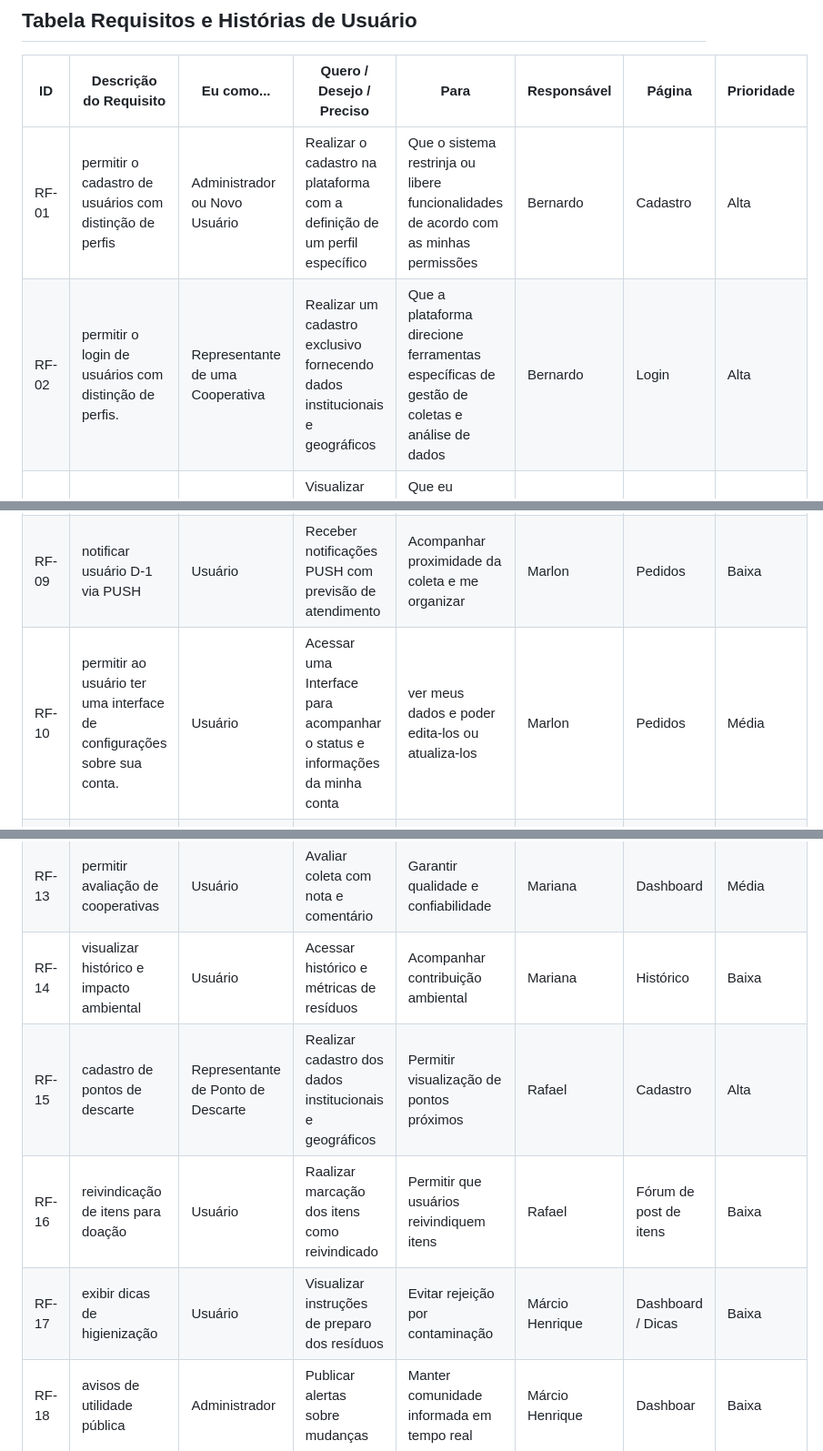
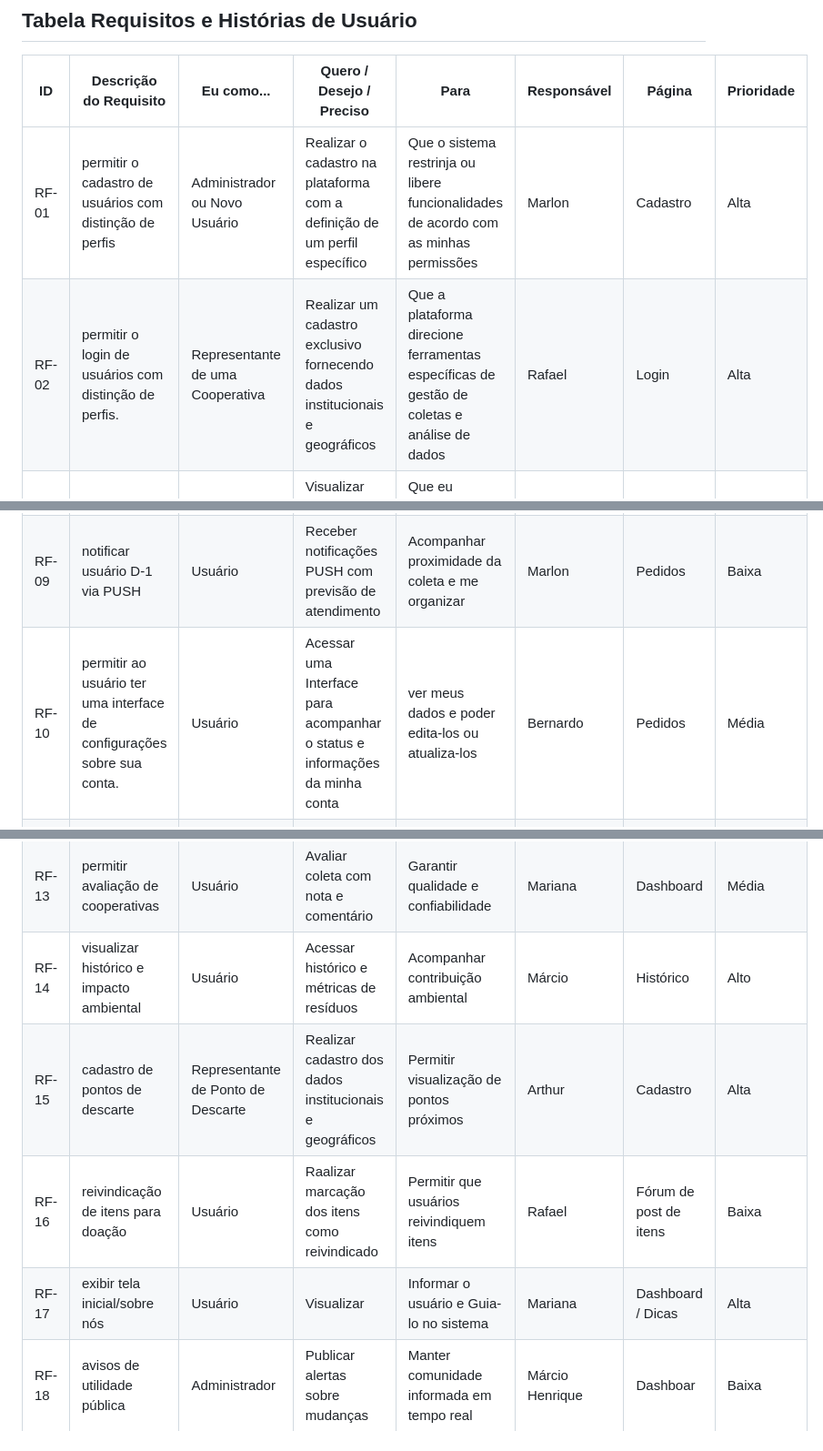
Before and after one commit to MarcioHGP/econexus-web-project, a Markdown page: documentos/02-Especificação do Projeto.md, 3 parts joined by grey strips. Shown at 91% size. GitHub-like rendering.

```diff
--- a/documentos/02-Especificação do Projeto.md
+++ b/documentos/02-Especificação do Projeto.md
@@ -49,22 +49,22 @@
 ## Tabela Requisitos e Histórias de Usuário
 | ID    | Descrição do Requisito                                   | Eu como...                      | Quero / Desejo / Preciso                                                                 | Para                                                                 | Responsável        | Página                     | Prioridade |
 |-------|----------------------------------------------------------|----------------------------------|------------------------------------------------------------------------------------------|----------------------------------------------------------------------|--------------------|----------------------------|------------|
-| RF-01 | permitir o cadastro de usuários com distinção de perfis | Administrador ou Novo Usuário    | Realizar o cadastro na plataforma com a definição de um perfil específico                | Que o sistema restrinja ou libere funcionalidades de acordo com as minhas permissões | Bernardo           | Cadastro                   | Alta       |
-| RF-02 | permitir o login de usuários com distinção de perfis.                     | Representante de uma Cooperativa | Realizar um cadastro exclusivo fornecendo dados institucionais e geográficos            | Que a plataforma direcione ferramentas específicas de gestão de coletas e análise de dados | Bernardo           | Login                   | Alta       |
+| RF-01 | permitir o cadastro de usuários com distinção de perfis | Administrador ou Novo Usuário    | Realizar o cadastro na plataforma com a definição de um perfil específico                | Que o sistema restrinja ou libere funcionalidades de acordo com as minhas permissões | Marlon           | Cadastro                   | Alta       |
+| RF-02 | permitir o login de usuários com distinção de perfis.                     | Representante de uma Cooperativa | Realizar um cadastro exclusivo fornecendo dados institucionais e geográficos            | Que a plataforma direcione ferramentas específicas de gestão de coletas e análise de dados | Rafael           | Login                   | Alta       |
 | RF-03 | exibir um mapa interativo                               | Usuário                          | Visualizar um mapa interativo com pontos de coleta recicláveis                            | Que eu consiga me organizar e descartar corretamente meus resíduos   | Bernardo           | Dashboard                  | Baixa      |
 | RF-04 | permitir anexar fotos na solicitação de coleta          | Usuário                          | Anexar fotos do material no momento do pedido                                             | Que a cooperativa identifique corretamente tipo e volume dos resíduos | Tainara            | Pedidos                    | Média      |
 | RF-06 | permitir filtro por tipo de material                   | Usuário                          | Filtrar pontos de coleta por tipo de material                                             | Encontrar rapidamente o local adequado para destinar meu resíduo      | Tainara            | Pedidos                    | Alta       |
 | RF-07 | permitir solicitações de coleta para cooperativa       | Usuário                          | Solicitar coleta informando tipo, quantidade, localização e horário                      | Garantir que meus resíduos sejam encaminhados corretamente            | Tainara            | Pedidos                    | Alta       |
 | RF-08 | permitir cancelamento de solicitação                   | Usuário                          | Cancelar uma solicitação de coleta                                                        | Evitar erros e remover pedidos desnecessários                         | Marlon             | Pedidos                    | Alta       |
 | RF-09 | notificar usuário D-1 via PUSH                          | Usuário                          | Receber notificações PUSH com previsão de atendimento                                     | Acompanhar proximidade da coleta e me organizar                       | Marlon             | Pedidos                    | Baixa      |
-| RF-10 | permitir ao usuário ter uma interface de configurações sobre sua conta.                  | Usuário                          |  Acessar uma Interface para acompanhar o status e informações da minha conta                                                   | ver meus dados e poder edita-los ou atualiza-los                                       | Marlon             | Pedidos                    | Média      |
+| RF-10 | permitir ao usuário ter uma interface de configurações sobre sua conta.                  | Usuário                          |  Acessar uma Interface para acompanhar o status e informações da minha conta                                                   | ver meus dados e poder edita-los ou atualiza-los                                       | Bernardo             | Pedidos                    | Média      |
 | RF-11 | permitir postagem de itens para doação                 | Usuário                          | Postar itens para visualização de outros usuários                                         | Permitir que usuários interessados visualizem e solicitem o item      | Arthur             | Fórum de post de itens      | Baixa      |
 | RF-12 | permitir cooperativas aceitarem solicitações           | Cooperativa                      | Aceitar solicitações de coleta                                                            | Confirmar coleta e notificar o usuário                                 | Arthur             | Dashboard                  | Alta       |
 | RF-13 | permitir avaliação de cooperativas                    | Usuário                          | Avaliar coleta com nota e comentário                                                      | Garantir qualidade e confiabilidade                                   | Mariana            | Dashboard                  | Média      |
-| RF-14 | visualizar histórico e impacto ambiental               | Usuário                          | Acessar histórico e métricas de resíduos                                                  | Acompanhar contribuição ambiental                                     | Mariana            | Histórico                  | Baixa      |
-| RF-15 | cadastro de pontos de descarte                         | Representante de Ponto de Descarte | Realizar cadastro dos dados institucionais e geográficos                                  | Permitir visualização de pontos próximos                               | Rafael             | Cadastro                   | Alta       |
+| RF-14 | visualizar histórico e impacto ambiental               | Usuário                          | Acessar histórico e métricas de resíduos                                                  | Acompanhar contribuição ambiental                                     | Márcio            | Histórico                  | Alto      |
+| RF-15 | cadastro de pontos de descarte                         | Representante de Ponto de Descarte | Realizar cadastro dos dados institucionais e geográficos                                  | Permitir visualização de pontos próximos                               | Arthur             | Cadastro                   | Alta       |
 | RF-16 | reivindicação de itens para doação                     | Usuário                          | Raalizar marcação dos itens como reivindicado                                              | Permitir que usuários reivindiquem itens                               | Rafael             | Fórum de post de itens      | Baixa      |
-| RF-17 | exibir dicas de higienização                           | Usuário                          | Visualizar instruções de preparo dos resíduos                                             | Evitar rejeição por contaminação                                      | Márcio Henrique    | Dashboard / Dicas          | Baixa      |
+| RF-17 | exibir tela inicial/sobre nós                          | Usuário                          | Visualizar                                              | Informar o usuário e Guia-lo no sistema                                     | Mariana    | Dashboard / Dicas          | Alta      |
 | RF-18 | avisos de utilidade pública                            | Administrador                   | Publicar alertas sobre mudanças                                                           | Manter comunidade informada em tempo real                              | Márcio Henrique    | Dashboar                   | Baixa      |
 
 ### Requisitos não Funcionais
```
